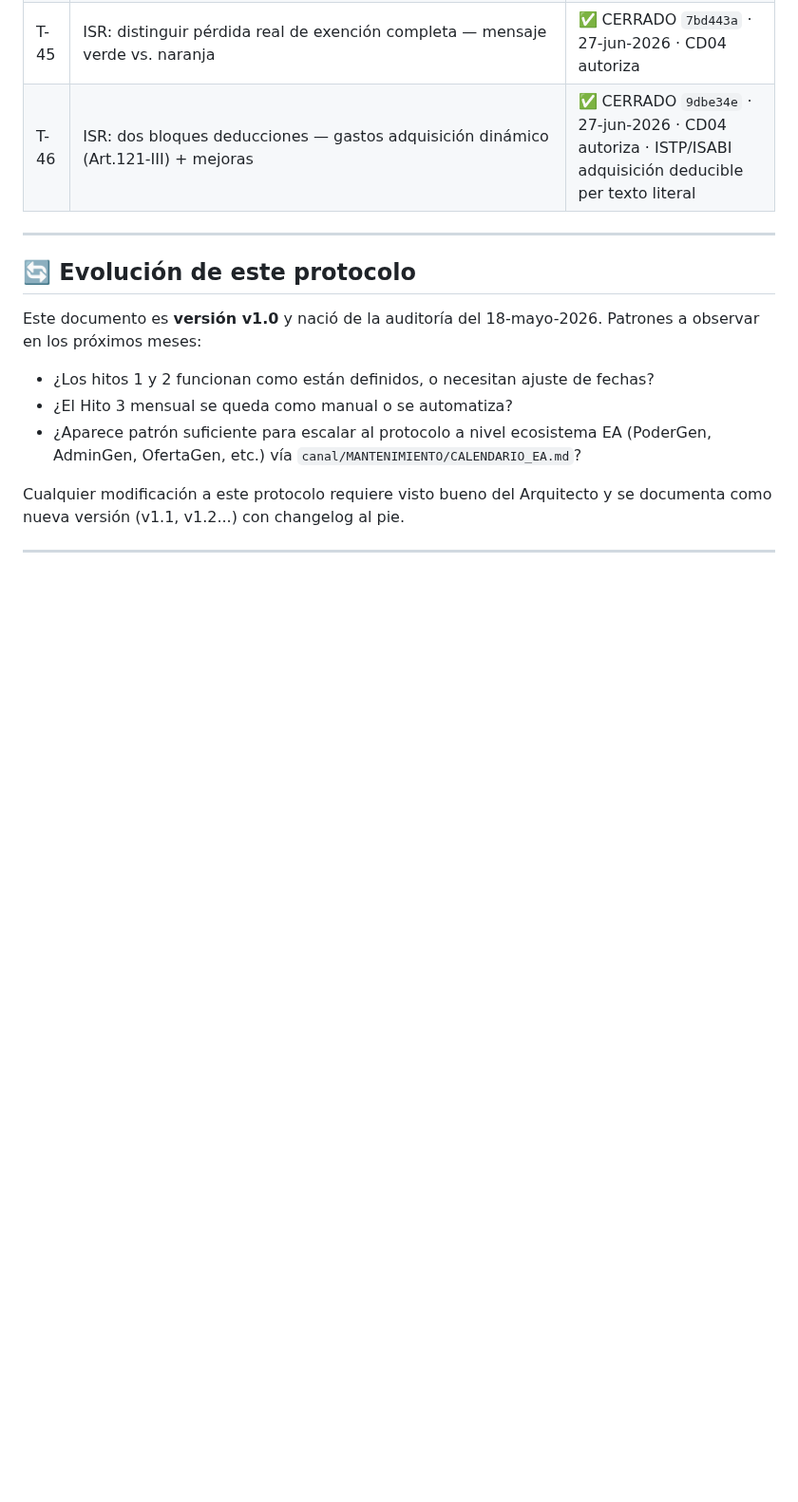
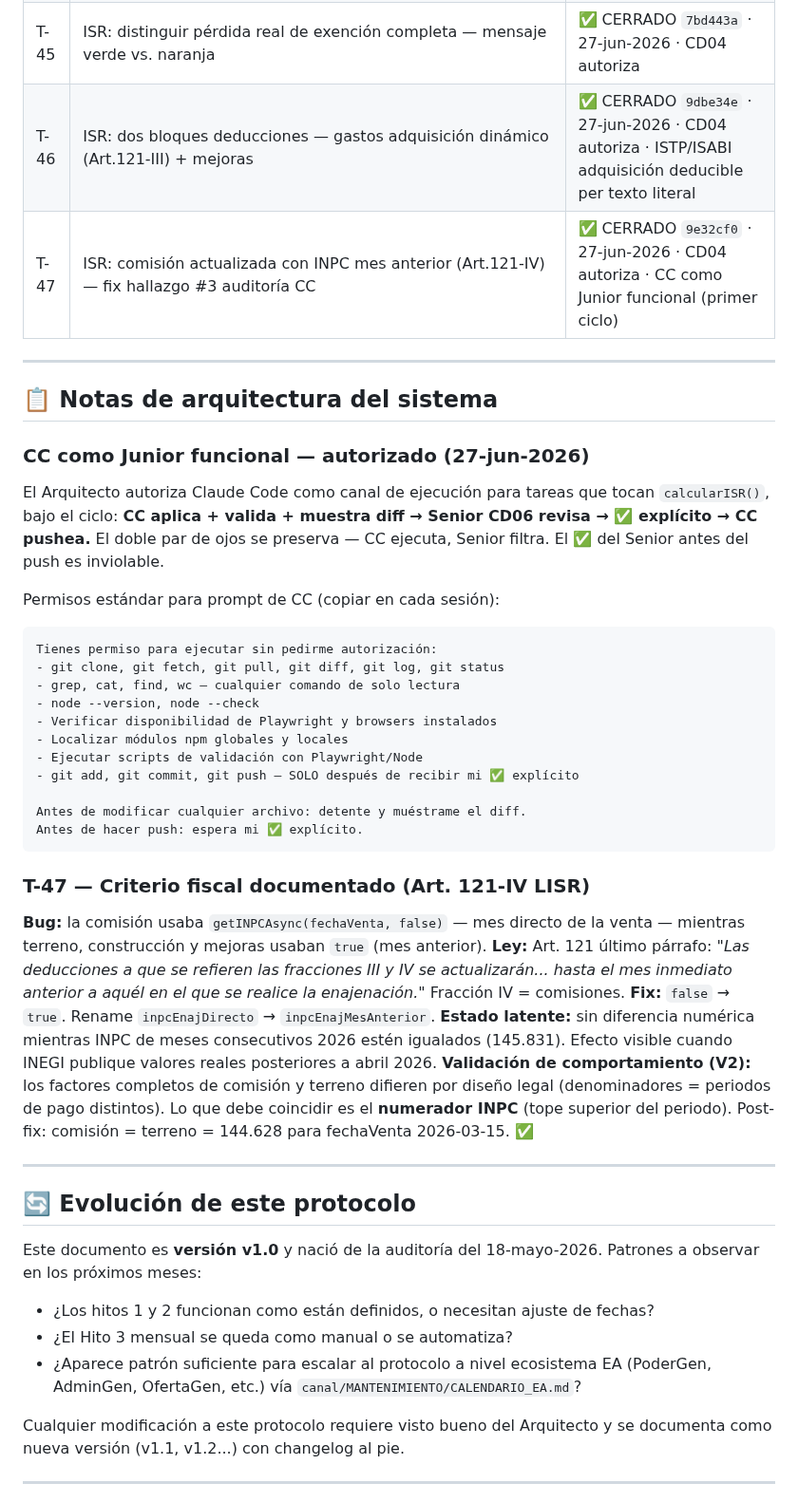
Before and after one commit to Pvrolomx/calculadora-fiscal-notarial, a Markdown page: MANTENIMIENTO.md, the part around the change. Shown at 95% size. Drawn GitHub-style; blank space fills up the shorter version.

Commit message:
docs(mantenimiento): T-47 cerrada + protocolo CC como Junior funcional documentado

````diff
--- a/MANTENIMIENTO.md
+++ b/MANTENIMIENTO.md
@@ -624,6 +624,38 @@ La tabla `INPC` embebida tiene `'2026-04': 145.831` y `'2026-05': 145.831` — v
 | T-44 | ISR: fix esExtranjero para Residente con RFC — recupera exención casa habitación | ✅ CERRADO `2a00106` · 27-jun-2026 |
 | T-45 | ISR: distinguir pérdida real de exención completa — mensaje verde vs. naranja | ✅ CERRADO `7bd443a` · 27-jun-2026 · CD04 autoriza |
 | T-46 | ISR: dos bloques deducciones — gastos adquisición dinámico (Art.121-III) + mejoras | ✅ CERRADO `9dbe34e` · 27-jun-2026 · CD04 autoriza · ISTP/ISABI adquisición deducible per texto literal |
+| T-47 | ISR: comisión actualizada con INPC mes anterior (Art.121-IV) — fix hallazgo #3 auditoría CC | ✅ CERRADO `9e32cf0` · 27-jun-2026 · CD04 autoriza · CC como Junior funcional (primer ciclo) |
+
+---
+
+## 📋 Notas de arquitectura del sistema
+
+### CC como Junior funcional — autorizado (27-jun-2026)
+El Arquitecto autoriza Claude Code como canal de ejecución para tareas que tocan `calcularISR()`, bajo el ciclo:
+**CC aplica + valida + muestra diff → Senior CD06 revisa → ✅ explícito → CC pushea.**
+El doble par de ojos se preserva — CC ejecuta, Senior filtra. El ✅ del Senior antes del push es inviolable.
+
+Permisos estándar para prompt de CC (copiar en cada sesión):
+```
+Tienes permiso para ejecutar sin pedirme autorización:
+- git clone, git fetch, git pull, git diff, git log, git status
+- grep, cat, find, wc — cualquier comando de solo lectura
+- node --version, node --check
+- Verificar disponibilidad de Playwright y browsers instalados
+- Localizar módulos npm globales y locales
+- Ejecutar scripts de validación con Playwright/Node
+- git add, git commit, git push — SOLO después de recibir mi ✅ explícito
+
+Antes de modificar cualquier archivo: detente y muéstrame el diff.
+Antes de hacer push: espera mi ✅ explícito.
+```
+
+### T-47 — Criterio fiscal documentado (Art. 121-IV LISR)
+**Bug:** la comisión usaba `getINPCAsync(fechaVenta, false)` — mes directo de la venta — mientras terreno, construcción y mejoras usaban `true` (mes anterior).
+**Ley:** Art. 121 último párrafo: *"Las deducciones a que se refieren las fracciones III y IV se actualizarán... hasta el mes inmediato anterior a aquél en el que se realice la enajenación."* Fracción IV = comisiones.
+**Fix:** `false` → `true`. Rename `inpcEnajDirecto` → `inpcEnajMesAnterior`.
+**Estado latente:** sin diferencia numérica mientras INPC de meses consecutivos 2026 estén igualados (145.831). Efecto visible cuando INEGI publique valores reales posteriores a abril 2026.
+**Validación de comportamiento (V2):** los factores completos de comisión y terreno difieren por diseño legal (denominadores = periodos de pago distintos). Lo que debe coincidir es el **numerador INPC** (tope superior del periodo). Post-fix: comisión = terreno = 144.628 para fechaVenta 2026-03-15. ✅
 
 ---
 
````
